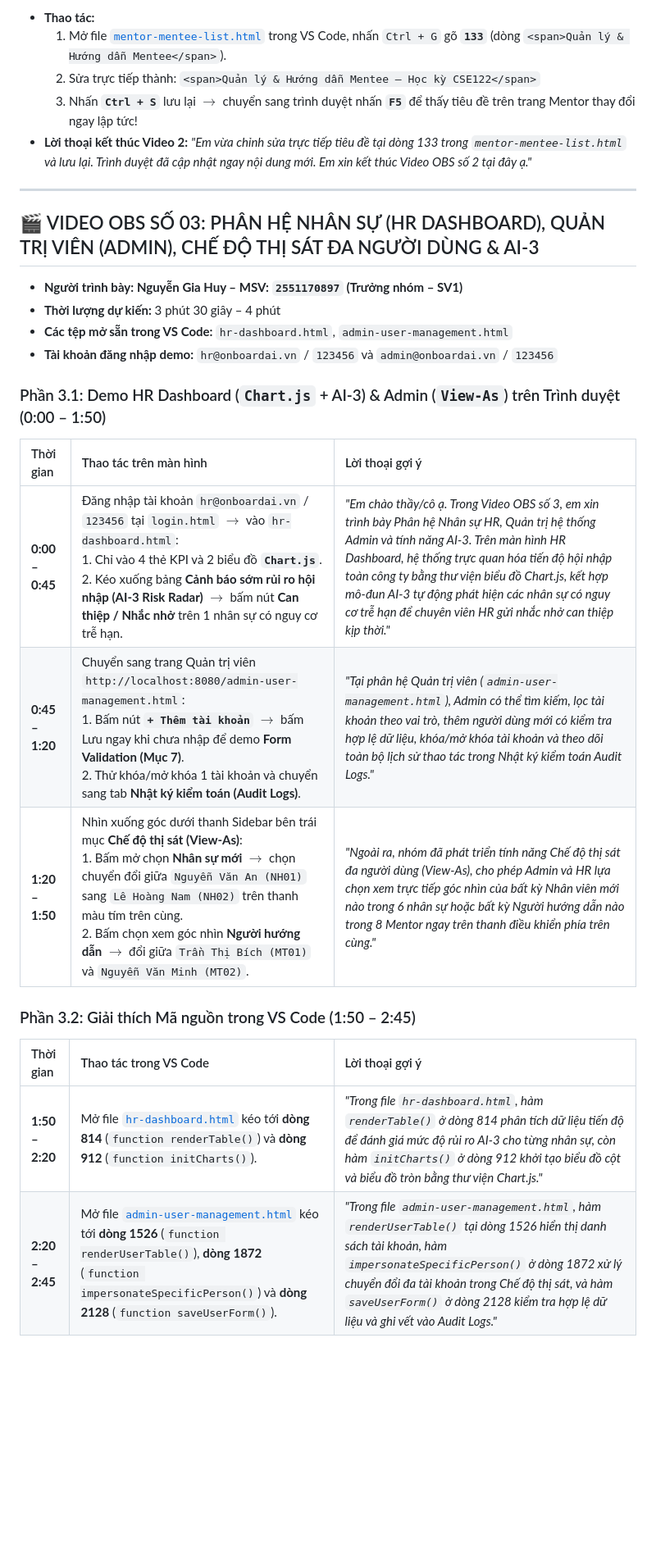
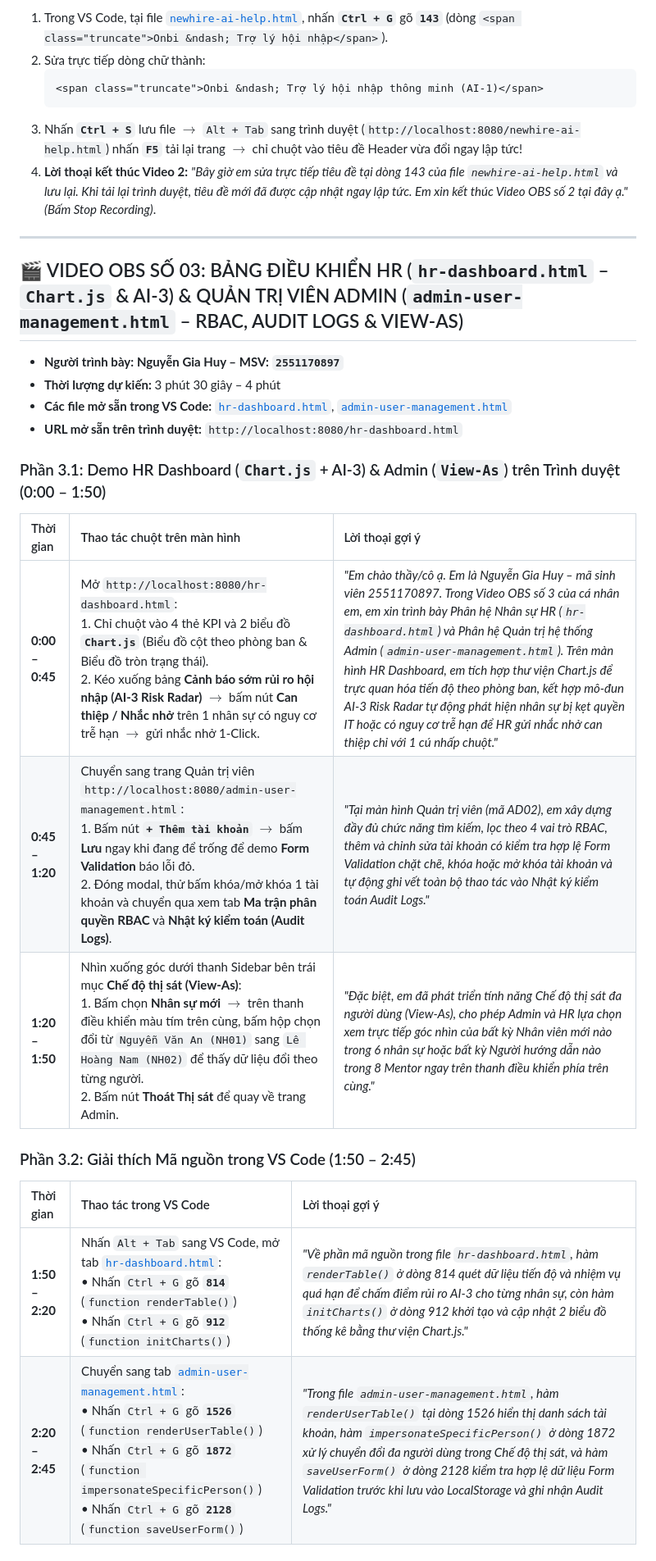
Before and after one commit to xalambay07-svg/cse122-onboardai-nhom10, a Markdown page: docs/KICH_BAN_CHI_TIET_3_VIDEO_OBS.md, the part around one of its changes. Shown at 82% size. GitHub-like rendering; blank space fills up the shorter version.

````diff
--- a/docs/KICH_BAN_CHI_TIET_3_VIDEO_OBS.md
+++ b/docs/KICH_BAN_CHI_TIET_3_VIDEO_OBS.md
@@ -79,32 +81,33 @@
 
-- **Thao tác:**
-  1. Mở file [`mentor-mentee-list.html`](file:///C:/Users/admin/.gemini/antigravity/scratch/onboardai-btl20/mentor-mentee-list.html#L133) trong VS Code, nhấn `Ctrl + G` gõ **`133`** (dòng `<span>Quản lý & Hướng dẫn Mentee</span>`).
-  2. Sửa trực tiếp thành:
-     `<span>Quản lý & Hướng dẫn Mentee – Học kỳ CSE122</span>`
-  3. Nhấn **`Ctrl + S`** lưu lại $\rightarrow$ chuyển sang trình duyệt nhấn **`F5`** để thấy tiêu đề trên trang Mentor thay đổi ngay lập tức!
-- **Lời thoại kết thúc Video 2:** *"Em vừa chỉnh sửa trực tiếp tiêu đề tại dòng 133 trong `mentor-mentee-list.html` và lưu lại. Trình duyệt đã cập nhật ngay nội dung mới. Em xin kết thúc Video OBS số 2 tại đây ạ."*
+1. Trong VS Code, tại file [`newhire-ai-help.html`](file:///C:/Users/admin/.gemini/antigravity/scratch/onboardai-btl20/newhire-ai-help.html#L143), nhấn **`Ctrl + G`** gõ **`143`** (dòng `<span class="truncate">Onbi &ndash; Trợ lý hội nhập</span>`).
+2. Sửa trực tiếp dòng chữ thành:
+   ```html
+   <span class="truncate">Onbi &ndash; Trợ lý hội nhập thông minh (AI-1)</span>
+   ```
+3. Nhấn **`Ctrl + S`** lưu file $\rightarrow$ `Alt + Tab` sang trình duyệt (`http://localhost:8080/newhire-ai-help.html`) nhấn **`F5`** tải lại trang $\rightarrow$ chỉ chuột vào tiêu đề Header vừa đổi ngay lập tức!
+4. **Lời thoại kết thúc Video 2:** *"Bây giờ em sửa trực tiếp tiêu đề tại dòng 143 của file `newhire-ai-help.html` và lưu lại. Khi tải lại trình duyệt, tiêu đề mới đã được cập nhật ngay lập tức. Em xin kết thúc Video OBS số 2 tại đây ạ."* *(Bấm Stop Recording)*.
 
 ---
 
-## 🎬 VIDEO OBS SỐ 03: PHÂN HỆ NHÂN SỰ (HR DASHBOARD), QUẢN TRỊ VIÊN (ADMIN), CHẾ ĐỘ THỊ SÁT ĐA NGƯỜI DÙNG & AI-3
+## 🎬 VIDEO OBS SỐ 03: BẢNG ĐIỀU KHIỂN HR (`hr-dashboard.html` – `Chart.js` & AI-3) & QUẢN TRỊ VIÊN ADMIN (`admin-user-management.html` – RBAC, AUDIT LOGS & VIEW-AS)
 
-- **Người trình bày:** **Nguyễn Gia Huy – MSV: `2551170897` (Trưởng nhóm – SV1)**
+- **Người trình bày:** **Nguyễn Gia Huy – MSV: `2551170897`**
 - **Thời lượng dự kiến:** 3 phút 30 giây – 4 phút
-- **Các tệp mở sẵn trong VS Code:** `hr-dashboard.html`, `admin-user-management.html`
-- **Tài khoản đăng nhập demo:** `hr@onboardai.vn` / `123456` và `admin@onboardai.vn` / `123456`
+- **Các file mở sẵn trong VS Code:** [`hr-dashboard.html`](file:///C:/Users/admin/.gemini/antigravity/scratch/onboardai-btl20/hr-dashboard.html), [`admin-user-management.html`](file:///C:/Users/admin/.gemini/antigravity/scratch/onboardai-btl20/admin-user-management.html)
+- **URL mở sẵn trên trình duyệt:** `http://localhost:8080/hr-dashboard.html`
 
 ### Phần 3.1: Demo HR Dashboard (`Chart.js` + AI-3) & Admin (`View-As`) trên Trình duyệt (0:00 – 1:50)
 
-| Thời gian | Thao tác trên màn hình | Lời thoại gợi ý |
+| Thời gian | Thao tác chuột trên màn hình | Lời thoại gợi ý |
 | :--- | :--- | :--- |
-| **0:00 – 0:45** | Đăng nhập tài khoản `hr@onboardai.vn` / `123456` tại `login.html` $\rightarrow$ vào `hr-dashboard.html`:<br>1. Chỉ vào 4 thẻ KPI và 2 biểu đồ **`Chart.js`**.<br>2. Kéo xuống bảng **Cảnh báo sớm rủi ro hội nhập (AI-3 Risk Radar)** $\rightarrow$ bấm nút **Can thiệp / Nhắc nhở** trên 1 nhân sự có nguy cơ trễ hạn. | *"Em chào thầy/cô ạ. Trong Video OBS số 3, em xin trình bày Phân hệ Nhân sự HR, Quản trị hệ thống Admin và tính năng AI-3. Trên màn hình HR Dashboard, hệ thống trực quan hóa tiến độ hội nhập toàn công ty bằng thư viện biểu đồ Chart.js, kết hợp mô-đun AI-3 tự động phát hiện các nhân sự có nguy cơ trễ hạn để chuyên viên HR gửi nhắc nhở can thiệp kịp thời."* |
-| **0:45 – 1:20** | Chuyển sang trang Quản trị viên `http://localhost:8080/admin-user-management.html`:<br>1. Bấm nút **`+ Thêm tài khoản`** $\rightarrow$ bấm Lưu ngay khi chưa nhập để demo **Form Validation (Mục 7)**.<br>2. Thử khóa/mở khóa 1 tài khoản và chuyển sang tab **Nhật ký kiểm toán (Audit Logs)**. | *"Tại phân hệ Quản trị viên (`admin-user-management.html`), Admin có thể tìm kiếm, lọc tài khoản theo vai trò, thêm người dùng mới có kiểm tra hợp lệ dữ liệu, khóa/mở khóa tài khoản và theo dõi toàn bộ lịch sử thao tác trong Nhật ký kiểm toán Audit Logs."* |
-| **1:20 – 1:50** | Nhìn xuống góc dưới thanh Sidebar bên trái mục **Chế độ thị sát (View-As)**:<br>1. Bấm mở chọn **Nhân sự mới** $\rightarrow$ chọn chuyển đổi giữa `Nguyễn Văn An (NH01)` sang `Lê Hoàng Nam (NH02)` trên thanh màu tím trên cùng.<br>2. Bấm chọn xem góc nhìn **Người hướng dẫn** $\rightarrow$ đổi giữa `Trần Thị Bích (MT01)` và `Nguyễn Văn Minh (MT02)`. | *"Ngoài ra, nhóm đã phát triển tính năng Chế độ thị sát đa người dùng (View-As), cho phép Admin và HR lựa chọn xem trực tiếp góc nhìn của bất kỳ Nhân viên mới nào trong 6 nhân sự hoặc bất kỳ Người hướng dẫn nào trong 8 Mentor ngay trên thanh điều khiển phía trên cùng."* |
+| **0:00 – 0:45** | Mở `http://localhost:8080/hr-dashboard.html`:<br>1. Chỉ chuột vào 4 thẻ KPI và 2 biểu đồ **`Chart.js`** (Biểu đồ cột theo phòng ban & Biểu đồ tròn trạng thái).<br>2. Kéo xuống bảng **Cảnh báo sớm rủi ro hội nhập (AI-3 Risk Radar)** $\rightarrow$ bấm nút **Can thiệp / Nhắc nhở** trên 1 nhân sự có nguy cơ trễ hạn $\rightarrow$ gửi nhắc nhở 1-Click. | *"Em chào thầy/cô ạ. Em là Nguyễn Gia Huy – mã sinh viên 2551170897. Trong Video OBS số 3 của cá nhân em, em xin trình bày Phân hệ Nhân sự HR (`hr-dashboard.html`) và Phân hệ Quản trị hệ thống Admin (`admin-user-management.html`). Trên màn hình HR Dashboard, em tích hợp thư viện Chart.js để trực quan hóa tiến độ theo phòng ban, kết hợp mô-đun AI-3 Risk Radar tự động phát hiện nhân sự bị kẹt quyền IT hoặc có nguy cơ trễ hạn để HR gửi nhắc nhở can thiệp chỉ với 1 cú nhấp chuột."* |
+| **0:45 – 1:20** | Chuyển sang trang Quản trị viên `http://localhost:8080/admin-user-management.html`:<br>1. Bấm nút **`+ Thêm tài khoản`** $\rightarrow$ bấm **Lưu** ngay khi đang để trống để demo **Form Validation** báo lỗi đỏ.<br>2. Đóng modal, thử bấm khóa/mở khóa 1 tài khoản và chuyển qua xem tab **Ma trận phân quyền RBAC** và **Nhật ký kiểm toán (Audit Logs)**. | *"Tại màn hình Quản trị viên (mã AD02), em xây dựng đầy đủ chức năng tìm kiếm, lọc theo 4 vai trò RBAC, thêm và chỉnh sửa tài khoản có kiểm tra hợp lệ Form Validation chặt chẽ, khóa hoặc mở khóa tài khoản và tự động ghi vết toàn bộ thao tác vào Nhật ký kiểm toán Audit Logs."* |
+| **1:20 – 1:50** | Nhìn xuống góc dưới thanh Sidebar bên trái mục **Chế độ thị sát (View-As)**:<br>1. Bấm chọn **Nhân sự mới** $\rightarrow$ trên thanh điều khiển màu tím trên cùng, bấm hộp chọn đổi từ `Nguyễn Văn An (NH01)` sang `Lê Hoàng Nam (NH02)` để thấy dữ liệu đổi theo từng người.<br>2. Bấm nút **Thoát Thị sát** để quay về trang Admin. | *"Đặc biệt, em đã phát triển tính năng Chế độ thị sát đa người dùng (View-As), cho phép Admin và HR lựa chọn xem trực tiếp góc nhìn của bất kỳ Nhân viên mới nào trong 6 nhân sự hoặc bất kỳ Người hướng dẫn nào trong 8 Mentor ngay trên thanh điều khiển phía trên cùng."* |
 
 ### Phần 3.2: Giải thích Mã nguồn trong VS Code (1:50 – 2:45)
 
 | Thời gian | Thao tác trong VS Code | Lời thoại gợi ý |
 | :--- | :--- | :--- |
-| **1:50 – 2:20** | Mở file [`hr-dashboard.html`](file:///C:/Users/admin/.gemini/antigravity/scratch/onboardai-btl20/hr-dashboard.html) kéo tới **dòng 814** (`function renderTable()`) và **dòng 912** (`function initCharts()`). | *"Trong file `hr-dashboard.html`, hàm `renderTable()` ở dòng 814 phân tích dữ liệu tiến độ để đánh giá mức độ rủi ro AI-3 cho từng nhân sự, còn hàm `initCharts()` ở dòng 912 khởi tạo biểu đồ cột và biểu đồ tròn bằng thư viện Chart.js."* |
-| **2:20 – 2:45** | Mở file [`admin-user-management.html`](file:///C:/Users/admin/.gemini/antigravity/scratch/onboardai-btl20/admin-user-management.html) kéo tới **dòng 1526** (`function renderUserTable()`), **dòng 1872** (`function impersonateSpecificPerson()`) và **dòng 2128** (`function saveUserForm()`). | *"Trong file `admin-user-management.html`, hàm `renderUserTable()` tại dòng 1526 hiển thị danh sách tài khoản, hàm `impersonateSpecificPerson()` ở dòng 1872 xử lý chuyển đổi đa tài khoản trong Chế độ thị sát, và hàm `saveUserForm()` ở dòng 2128 kiểm tra hợp lệ dữ liệu và ghi vết vào Audit Logs."* |
+| **1:50 – 2:20** | Nhấn `Alt + Tab` sang VS Code, mở tab [`hr-dashboard.html`](file:///C:/Users/admin/.gemini/antigravity/scratch/onboardai-btl20/hr-dashboard.html):<br>• Nhấn `Ctrl + G` gõ **`814`** (`function renderTable()`)<br>• Nhấn `Ctrl + G` gõ **`912`** (`function initCharts()`) | *"Về phần mã nguồn trong file `hr-dashboard.html`, hàm `renderTable()` ở dòng 814 quét dữ liệu tiến độ và nhiệm vụ quá hạn để chấm điểm rủi ro AI-3 cho từng nhân sự, còn hàm `initCharts()` ở dòng 912 khởi tạo và cập nhật 2 biểu đồ thống kê bằng thư viện Chart.js."* |
+| **2:20 – 2:45** | Chuyển sang tab [`admin-user-management.html`](file:///C:/Users/admin/.gemini/antigravity/scratch/onboardai-btl20/admin-user-management.html):<br>• Nhấn `Ctrl + G` gõ **`1526`** (`function renderUserTable()`)<br>• Nhấn `Ctrl + G` gõ **`1872`** (`function impersonateSpecificPerson()`)<br>• Nhấn `Ctrl + G` gõ **`2128`** (`function saveUserForm()`) | *"Trong file `admin-user-management.html`, hàm `renderUserTable()` tại dòng 1526 hiển thị danh sách tài khoản, hàm `impersonateSpecificPerson()` ở dòng 1872 xử lý chuyển đổi đa người dùng trong Chế độ thị sát, và hàm `saveUserForm()` ở dòng 2128 kiểm tra hợp lệ dữ liệu Form Validation trước khi lưu vào LocalStorage và ghi nhận Audit Logs."* |
 
````
Also changed, not shown: other parts of docs/KICH_BAN_CHI_TIET_3_VIDEO_OBS.md (+55 -52 lines).
